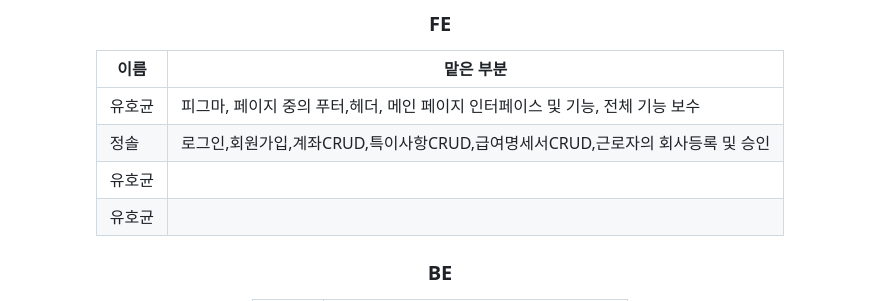
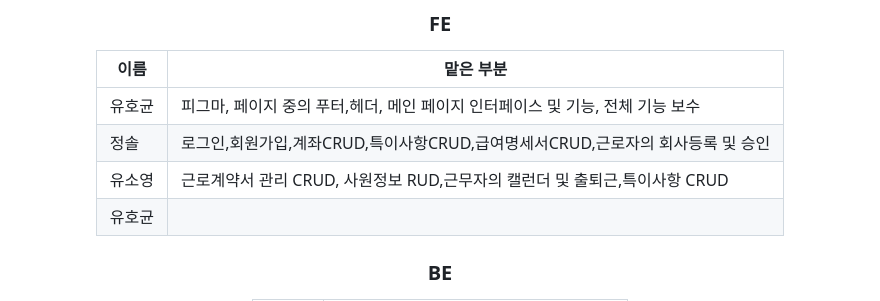
Before and after one commit to codestates-seb/seb43_main_033, a Markdown page: Readme.md, the part around the change printed below. Drawn GitHub-style.

```diff
--- a/Readme.md
+++ b/Readme.md
@@ -99,7 +99,7 @@
 |---|---|
 |유호균|피그마, 페이지 중의 푸터,헤더, 메인 페이지 인터페이스 및 기능, 전체 기능 보수 |
 |정솔|로그인,회원가입,계좌CRUD,특이사항CRUD,급여명세서CRUD,근로자의 회사등록 및 승인|
-|유호균||
+|유소영|근로계약서 관리 CRUD, 사원정보 RUD,근무자의 캘런더 및 출퇴근,특이사항 CRUD |
 |유호균||
 
 
```
Also changed, not shown: other parts of Readme.md (+2 -2 lines).
